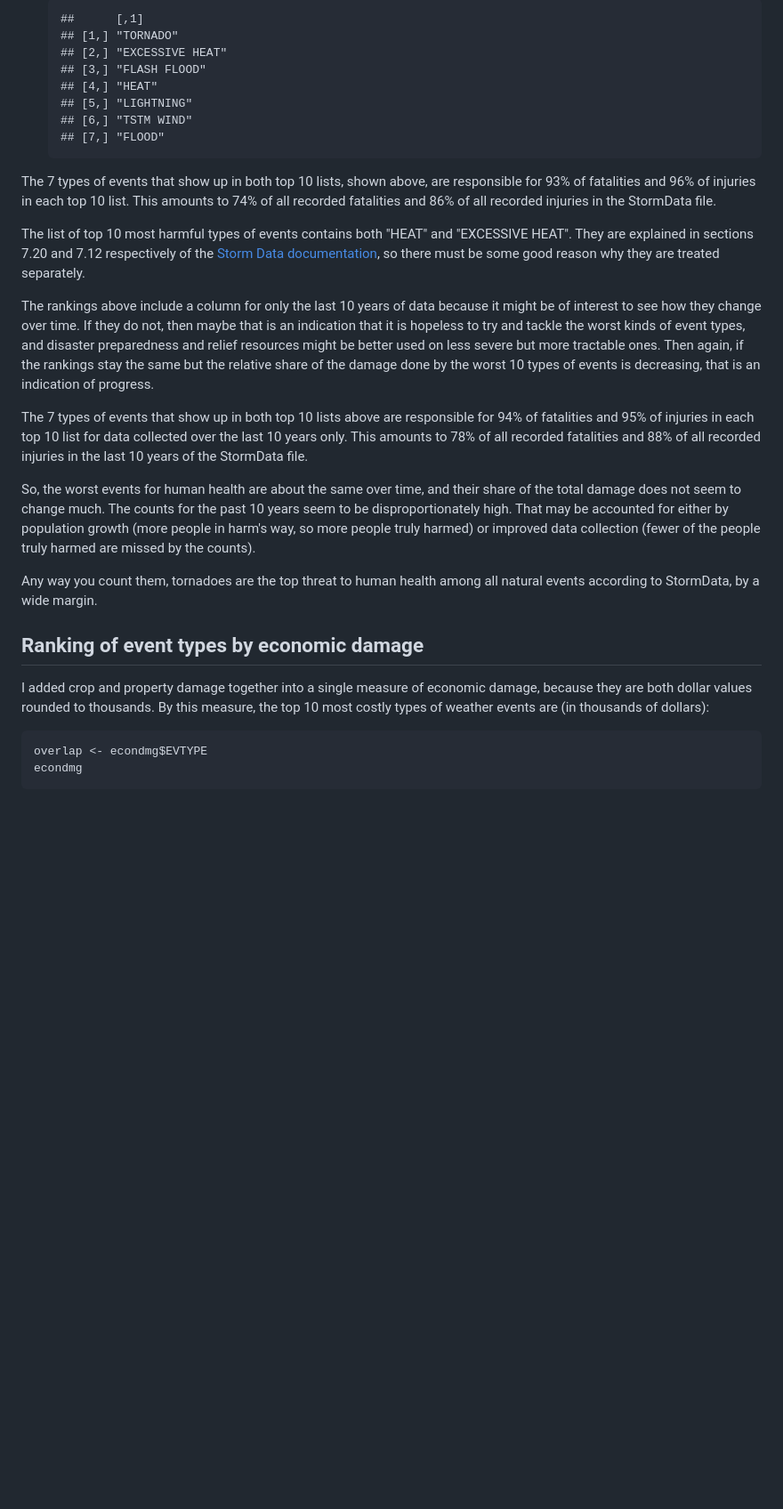
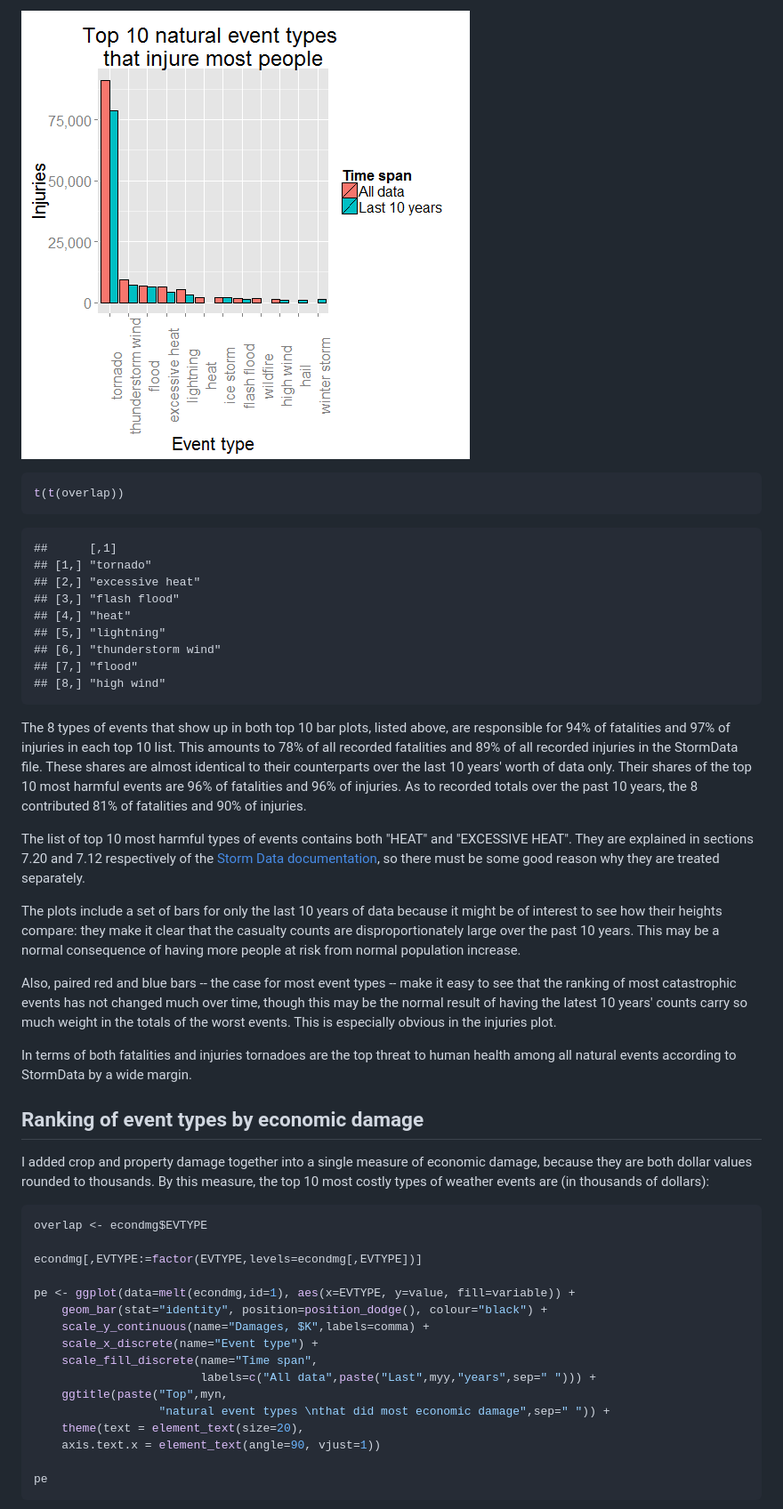
Before and after one commit to ghuiber/rr2, a Markdown page: PA2_template.md, the part around the change printed below. Shown: that part at 89% size. Drawn GitHub-style; pictures changed too: figure/humanloss2.png (added); blank space fills up the shorter version.

````diff
--- a/PA2_template.md
+++ b/PA2_template.md
@@ -174,26 +273,31 @@ econdmg    <- getLossTable('econdmg',allLoss,newLoss)
 
-    ```
-    ##      [,1]
-    ## [1,] "TORNADO"
-    ## [2,] "EXCESSIVE HEAT"
-    ## [3,] "FLASH FLOOD"
-    ## [4,] "HEAT"
-    ## [5,] "LIGHTNING"
-    ## [6,] "TSTM WIND"
-    ## [7,] "FLOOD"
-    ```
+![plot of chunk humanloss](figure/humanloss2.png)
 
-The 7 types of events that show up in both top 10 lists, shown above, are responsible for 93% of fatalities and 96% of injuries in each top 10 list. This amounts to 74% of all recorded fatalities and 86% of all recorded injuries in the StormData file.
+```r
+t(t(overlap))
+```
+
+```
+##      [,1]
+## [1,] "tornado"
+## [2,] "excessive heat"
+## [3,] "flash flood"
+## [4,] "heat"
+## [5,] "lightning"
+## [6,] "thunderstorm wind"
+## [7,] "flood"
+## [8,] "high wind"
+```
+
+The 8 types of events that show up in both top 10 bar plots, listed above, are responsible for 94% of fatalities and 97% of injuries in each top 10 list. This amounts to 78% of all recorded fatalities and 89% of all recorded injuries in the StormData file. These shares are almost identical to their counterparts over the last 10 years' worth of data only. Their shares of the top 10 most harmful events are 96% of fatalities and 96% of injuries. As to recorded totals over the past 10 years, the 8 contributed 81% of fatalities and 90% of injuries.
 
 The list of top 10 most harmful types of events contains both "HEAT" and "EXCESSIVE HEAT". They are explained in sections 7.20 and 7.12 respectively of the [Storm Data documentation](https://d396qusza40orc.cloudfront.net/repdata%2Fpeer2_doc%2Fpd01016005curr.pdf), so there must be some good reason why they are treated separately.
 
-The rankings above include a column for only the last 10 years of data because it might be of interest to see how they change over time. If they do not, then maybe that is an indication that it is hopeless to try and tackle the worst kinds of event types, and disaster preparedness and relief resources might be better used on less severe but more tractable ones. Then again, if the rankings stay the same but the relative share of the damage done by the worst 10 types of events is decreasing, that is an indication of progress.
+The plots include a set of bars for only the last 10 years of data because it might be of interest to see how their heights compare: they make it clear that the casualty counts are disproportionately large over the past 10 years. This may be a normal consequence of having more people at risk from normal population increase.
 
-The 7 types of events that show up in both top 10 lists above are responsible for 94% of fatalities and 95% of injuries in each top 10 list for data collected over the last 10 years only. This amounts to 78% of all recorded fatalities and 88% of all recorded injuries in the last 10 years of the StormData file.
+Also, paired red and blue bars -- the case for most event types -- make it easy to see that the ranking of most catastrophic events has not changed much over time, though this may be the normal result of having the latest 10 years' counts carry so much weight in the totals of the worst events. This is especially obvious in the injuries plot.
 
-So, the worst events for human health are about the same over time, and their share of the total damage does not seem to change much. The counts for the past 10 years seem to be disproportionately high. That may be accounted for either by population growth (more people in harm's way, so more people truly harmed) or improved data collection (fewer of the people truly harmed are missed by the counts).
-
-Any way you count them, tornadoes are the top threat to human health among all natural events according to StormData, by a wide margin.
+In terms of both fatalities and injuries tornadoes are the top threat to human health among all natural events according to StormData by a wide margin.
 
 ## Ranking of event types by economic damage
 
@@ -201,6 +305,20 @@ I added crop and property damage together into a single measure of economic dama
 
 ```r
 overlap <- econdmg$EVTYPE
-econdmg
+
+econdmg[,EVTYPE:=factor(EVTYPE,levels=econdmg[,EVTYPE])]
+
+pe <- ggplot(data=melt(econdmg,id=1), aes(x=EVTYPE, y=value, fill=variable)) +
+    geom_bar(stat="identity", position=position_dodge(), colour="black") +
+    scale_y_continuous(name="Damages, $K",labels=comma) +
+    scale_x_discrete(name="Event type") +
+    scale_fill_discrete(name="Time span",
+                        labels=c("All data",paste("Last",myy,"years",sep=" "))) +
+    ggtitle(paste("Top",myn,
+                  "natural event types \nthat did most economic damage",sep=" ")) +
+    theme(text = element_text(size=20),
+    axis.text.x = element_text(angle=90, vjust=1))
+
+pe
 ```
 
````
Also changed, not shown: other parts of PA2_template.md (+156 -69 lines), figure/econdmg.png (added), figure/humanloss1.png (added), 2 other files.
